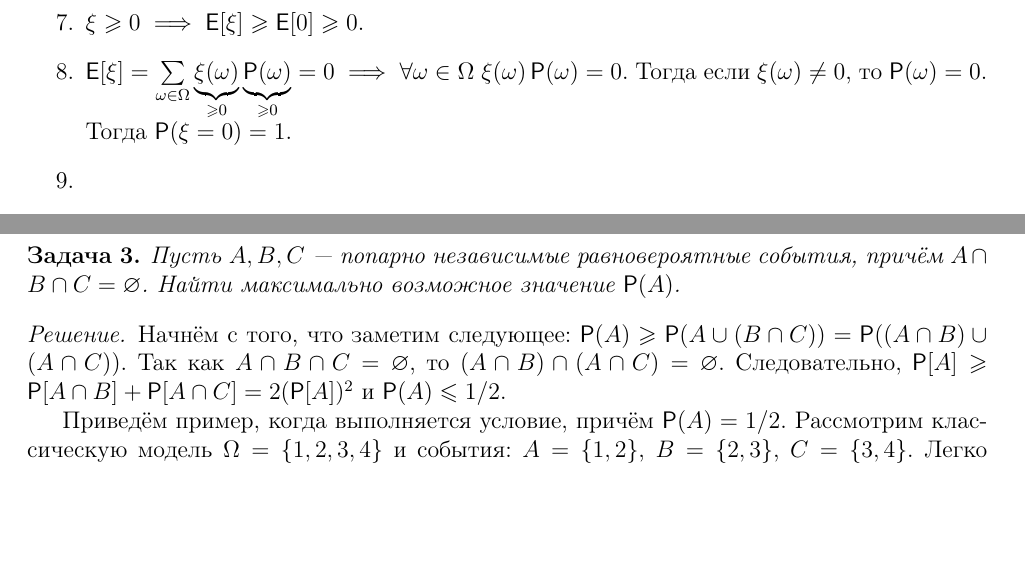
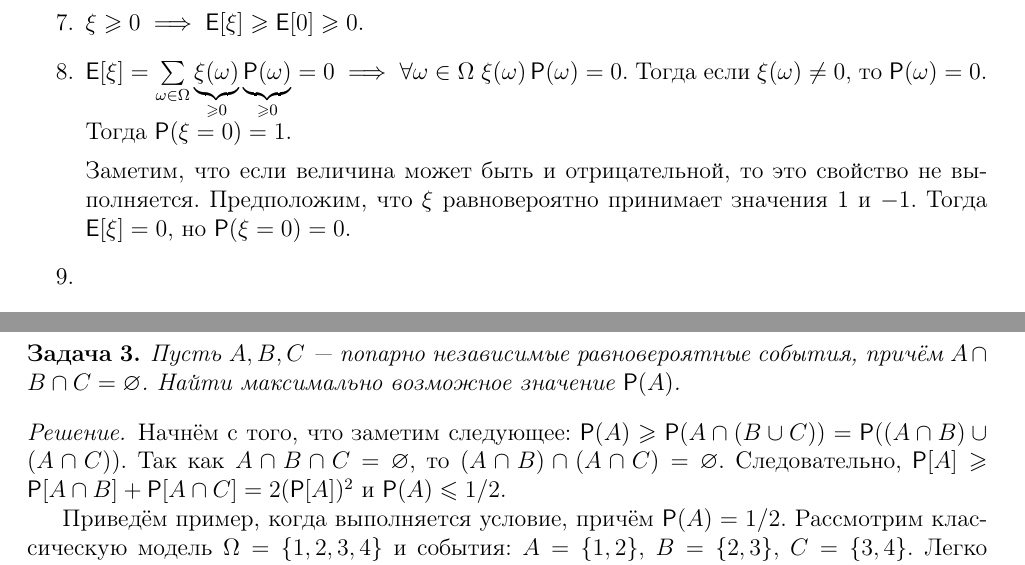
Before and after one commit to hse-ami/lectures, a LaTeX thesis (probability-theory/tex/main.tex, which reads probability-theory/tex/lecture_3_23.09.2016.tex, probability-theory/tex/seminar_3_23.09.2016.tex): two parts of pages 18 and 33 of 35, joined at a grey line, cut so that both start at the same text, the shorter picture padded with empty space. Compiled offline with pdfLaTeX.

Commit message:
Minor fixes

```diff
--- a/probability-theory/tex/lecture_3_23.09.2016.tex
+++ b/probability-theory/tex/lecture_3_23.09.2016.tex
@@ -114,6 +114,8 @@
         \item \(\xi \geq 0 \implies \E[\xi] \geq \E[0] \geq 0\).
 
         \item \(\E[\xi] = \sum\limits_{\omega \in \Omega} \underbrace{\xi(\omega)}_{\geq 0}\underbrace{\Pr(\omega)}_{\geq 0} = 0 \implies \forall \omega \in \Omega\ \xi(\omega)\Pr(\omega) = 0\). Тогда если \(\xi(\omega) \neq 0\), то \(\Pr(\omega) = 0\). Тогда \(\Pr(\xi = 0) = 1\).
+
+        Заметим, что если величина может быть и отрицательной, то это свойство не выполняется. Предположим, что \(\xi\) равновероятно принимает значения 1 и \(-1\). Тогда \(\E[\xi] = 0\), но \(\Pr(\xi = 0) = 0\).
 
         \item
         \begin{multline*}
--- a/probability-theory/tex/seminar_3_23.09.2016.tex
+++ b/probability-theory/tex/seminar_3_23.09.2016.tex
@@ -43,7 +43,7 @@
     Пусть \(A, B, C\)~--- попарно независимые равновероятные события, причём \(A \cap B \cap C = \emptyset\). Найти максимально возможное значение \(\Pr(A)\).
 \end{problem}
 \begin{proof}[Решение]
-    Начнём с того, что заметим следующее: \(\Pr(A) \geq \Pr(A \cup (B \cap C)) = \Pr((A \cap B) \cup (A \cap C))\). Так как \(A \cap B \cap C = \emptyset\), то \((A \cap B) \cap (A \cap C) = \emptyset\). Следовательно, \(\Pr[A] \geq \Pr[A \cap B] + \Pr[A \cap C] = 2(\Pr[A])^2\) и \(\Pr(A) \leq 1/2\).
+    Начнём с того, что заметим следующее: \(\Pr(A) \geq \Pr(A \cap (B \cup C)) = \Pr((A \cap B) \cup (A \cap C))\). Так как \(A \cap B \cap C = \emptyset\), то \((A \cap B) \cap (A \cap C) = \emptyset\). Следовательно, \(\Pr[A] \geq \Pr[A \cap B] + \Pr[A \cap C] = 2(\Pr[A])^2\) и \(\Pr(A) \leq 1/2\).
 
     Приведём пример, когда выполняется условие, причём \(\Pr(A) = 1/2\). Рассмотрим классическую модель \(\Omega = \{1, 2, 3, 4\}\) и события: \(A = \{1, 2\}\), \(B = \{2, 3\}\), \(C = \{3, 4\}\). Легко понять, что данные события удовлетворяют условию и \(\Pr(A) = 1/2\).
 \end{proof}
```
Also changed, not shown: probability-theory/tex/main.tex (+1 -0 lines), probability-theory/tex/lecture_3_23.09.2016.tex (2 more changed lines).
